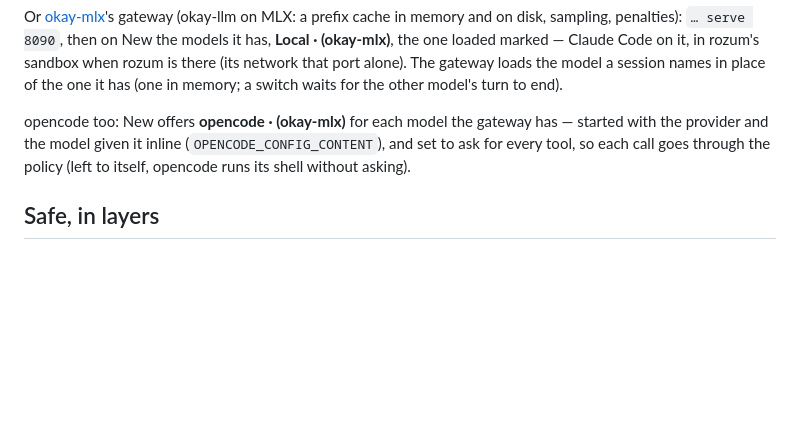
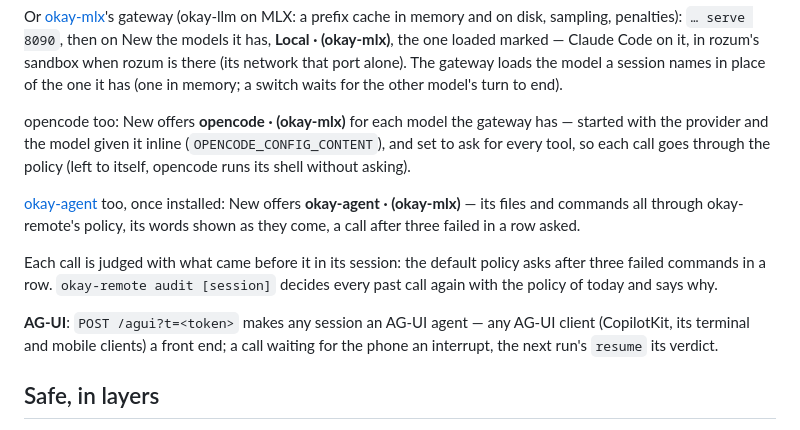
Before and after one commit to okay-effects/okay-remote, a Markdown page: README.md, the part around the change. Drawn GitHub-style; blank space fills up the shorter version.

Commit message:
README: okay-agent on New, rules over history and the audit, AG-UI

```diff
--- a/README.md
+++ b/README.md
@@ -82,6 +82,16 @@ opencode too: New offers **opencode · <model> (okay-mlx)** for each model the g
 provider and the model given it inline (`OPENCODE_CONFIG_CONTENT`), and set to ask for every tool, so each call goes
 through the policy (left to itself, opencode runs its shell without asking).
 
+[okay-agent](https://github.com/okay-effects/okay-agent) too, once installed: New offers **okay-agent · <model>
+(okay-mlx)** — its files and commands all through okay-remote's policy, its words shown as they come, a call after
+three failed in a row asked.
+
+Each call is judged with what came before it in its session: the default policy asks after three failed commands in a
+row. `okay-remote audit [session]` decides every past call again with the policy of today and says why.
+
+**AG-UI**: `POST /agui?t=<token>` makes any session an AG-UI agent — any AG-UI client (CopilotKit, its terminal and
+mobile clients) a front end; a call waiting for the phone an interrupt, the next run's `resume` its verdict.
+
 ## Safe, in layers
 
 1. **The policy decides every action** before it is done. Claude Code is held by its PreToolUse hook (every tool
```
